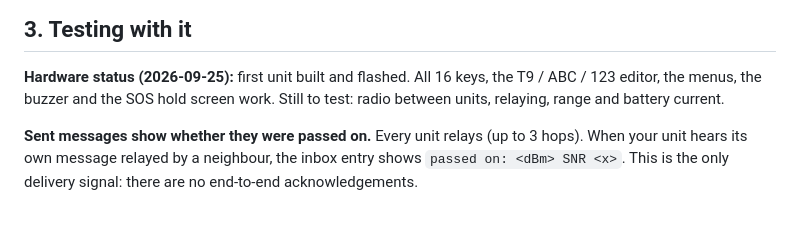
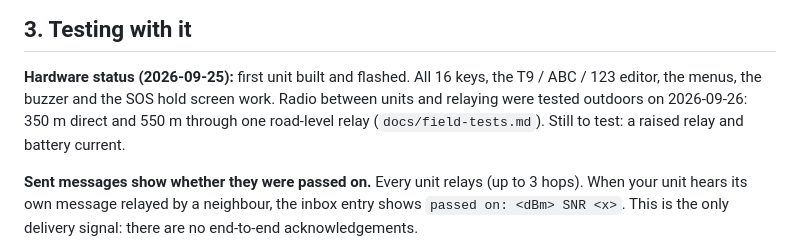
Before and after one commit to krishnarajagopal2011/floodmesh, a Markdown page: firmware_v3/README.md, the part around the change. Rendered like a GitHub page; blank space fills up the shorter version.

```diff
--- a/firmware_v3/README.md
+++ b/firmware_v3/README.md
@@ -118,7 +118,9 @@ upper case.
 
 **Hardware status (2026-09-25):** first unit built and flashed. All 16 keys,
 the T9 / ABC / 123 editor, the menus, the buzzer and the SOS hold screen work.
-Still to test: radio between units, relaying, range and battery current.
+Radio between units and relaying were tested outdoors on 2026-09-26: 350 m
+direct and 550 m through one road-level relay (`docs/field-tests.md`). Still to
+test: a raised relay and battery current.
 
 **Sent messages show whether they were passed on.** Every unit relays (up to 3
 hops). When your unit hears its own message relayed by a neighbour, the inbox
```
Also changed, not shown: docs/architecture.md (+3 -0 lines), docs/field-tests.md (added, +104 -0 lines).
